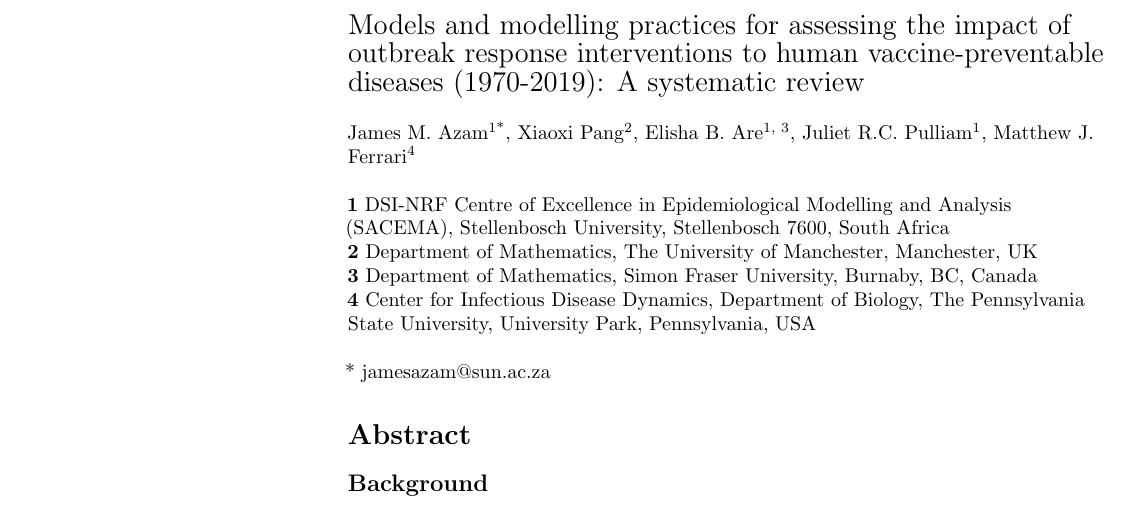
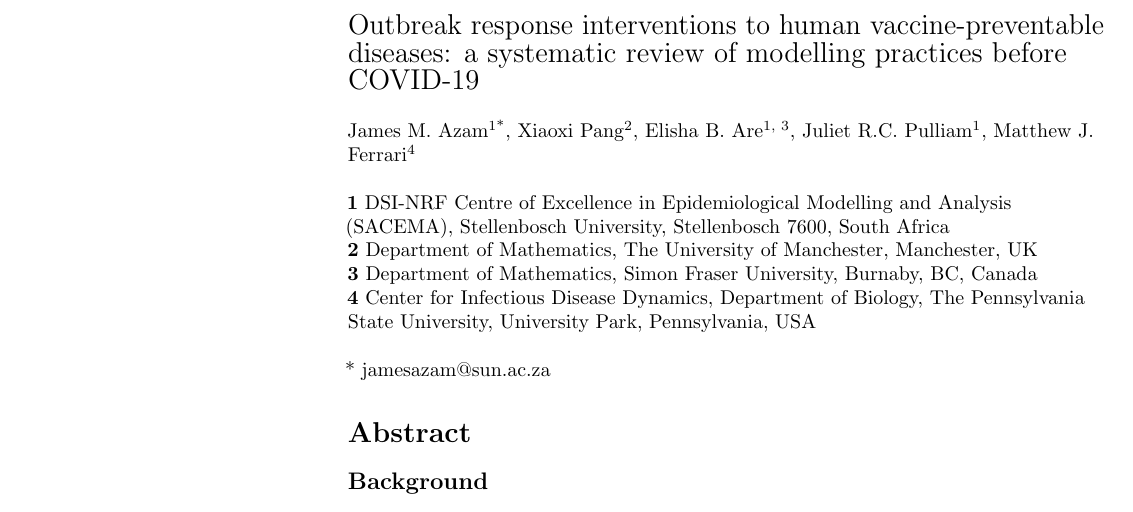
Before and after one commit to jamesmbaazam/orv_modelling_review_epidemics, a LaTeX document (epidemics_manuscript/outbreak_response_models_review_v2.tex): part of page 1 of 19, cut at the place of the change. Compiled offline with pdfLaTeX.

Commit message:
changed review title

```diff
--- a/epidemics_manuscript/outbreak_response_models_review_v2.tex
+++ b/epidemics_manuscript/outbreak_response_models_review_v2.tex
@@ -176,7 +176,7 @@
 % Title must be 250 characters or less.
 \begin{flushleft}
 {\Large
-\textbf\newline{Models and modelling practices for assessing the impact of outbreak response interventions to human vaccine-preventable diseases (1970-2019): A systematic review}
+\textbf\newline{Outbreak response interventions to human vaccine-preventable diseases: a systematic review of modelling practices before COVID-19}
 }
 \newline
 \\
```
Also changed, not shown: epidemics_manuscript/outbreak_response_models_review_v2.pdf, 1 other file.
